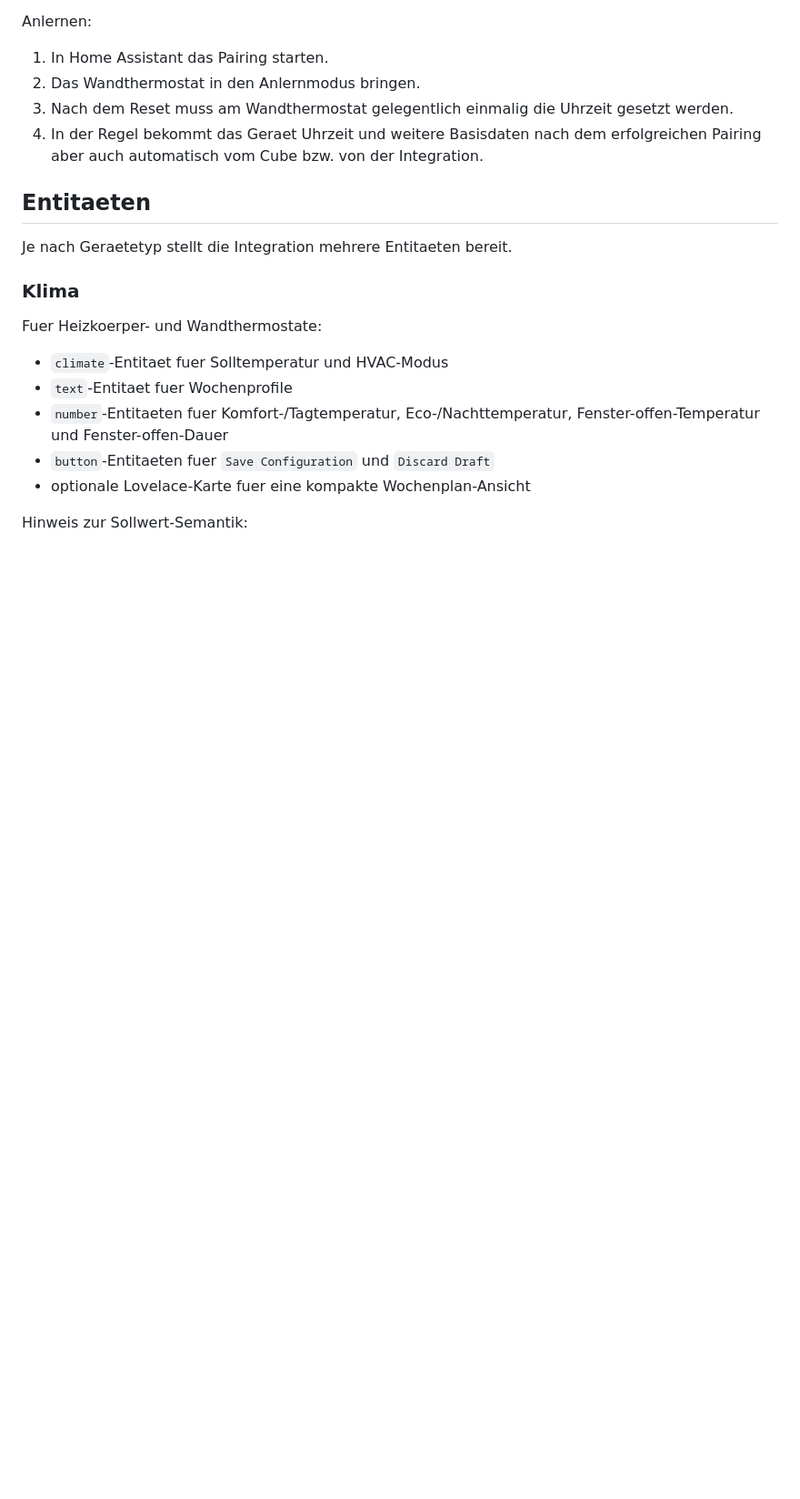
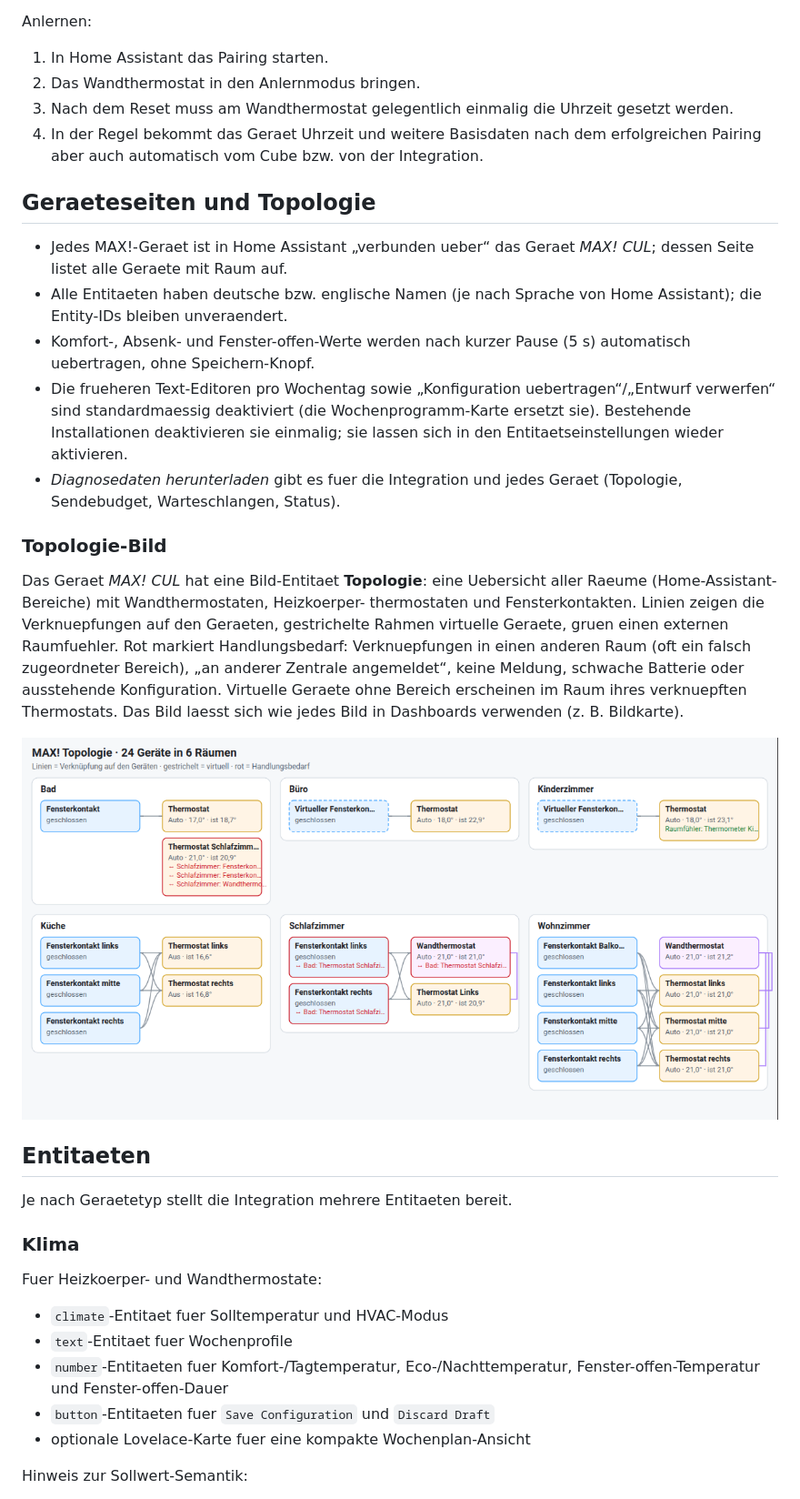
Before and after one commit to thnow/MAX-via-Cul, a Markdown page: custom_components/cul_max/README.md, the part around the change. Shown at 91% size. GitHub-like rendering; pictures changed too: docs/images/topology.png (added); blank space fills up the shorter version.

```diff
--- a/custom_components/cul_max/README.md
+++ b/custom_components/cul_max/README.md
@@ -182,6 +182,35 @@ Anlernen:
 4. In der Regel bekommt das Geraet Uhrzeit und weitere Basisdaten nach dem
    erfolgreichen Pairing aber auch automatisch vom Cube bzw. von der
    Integration.
+
+## Geraeteseiten und Topologie
+
+- Jedes MAX!-Geraet ist in Home Assistant „verbunden ueber“ das Geraet
+  *MAX! CUL*; dessen Seite listet alle Geraete mit Raum auf.
+- Alle Entitaeten haben deutsche bzw. englische Namen (je nach Sprache von
+  Home Assistant); die Entity-IDs bleiben unveraendert.
+- Komfort-, Absenk- und Fenster-offen-Werte werden nach kurzer Pause (5 s)
+  automatisch uebertragen, ohne Speichern-Knopf.
+- Die frueheren Text-Editoren pro Wochentag sowie „Konfiguration
+  uebertragen“/„Entwurf verwerfen“ sind standardmaessig deaktiviert (die
+  Wochenprogramm-Karte ersetzt sie). Bestehende Installationen deaktivieren sie
+  einmalig; sie lassen sich in den Entitaetseinstellungen wieder aktivieren.
+- *Diagnosedaten herunterladen* gibt es fuer die Integration und jedes Geraet
+  (Topologie, Sendebudget, Warteschlangen, Status).
+
+### Topologie-Bild
+
+Das Geraet *MAX! CUL* hat eine Bild-Entitaet **Topologie**: eine Uebersicht
+aller Raeume (Home-Assistant-Bereiche) mit Wandthermostaten, Heizkoerper-
+thermostaten und Fensterkontakten. Linien zeigen die Verknuepfungen auf den
+Geraeten, gestrichelte Rahmen virtuelle Geraete, gruen einen externen
+Raumfuehler. Rot markiert Handlungsbedarf: Verknuepfungen in einen anderen
+Raum (oft ein falsch zugeordneter Bereich), „an anderer Zentrale angemeldet“,
+keine Meldung, schwache Batterie oder ausstehende Konfiguration. Virtuelle
+Geraete ohne Bereich erscheinen im Raum ihres verknuepften Thermostats. Das
+Bild laesst sich wie jedes Bild in Dashboards verwenden (z. B. Bildkarte).
+
+![Topologie](https://raw.githubusercontent.com/thnow/MAX-via-Cul/main/docs/images/topology.png)
 
 ## Entitaeten
 
```
Also changed, not shown: README.md (+14 -0 lines), custom_components/cul_max/README.en.md (+25 -0 lines), 8 other files.
